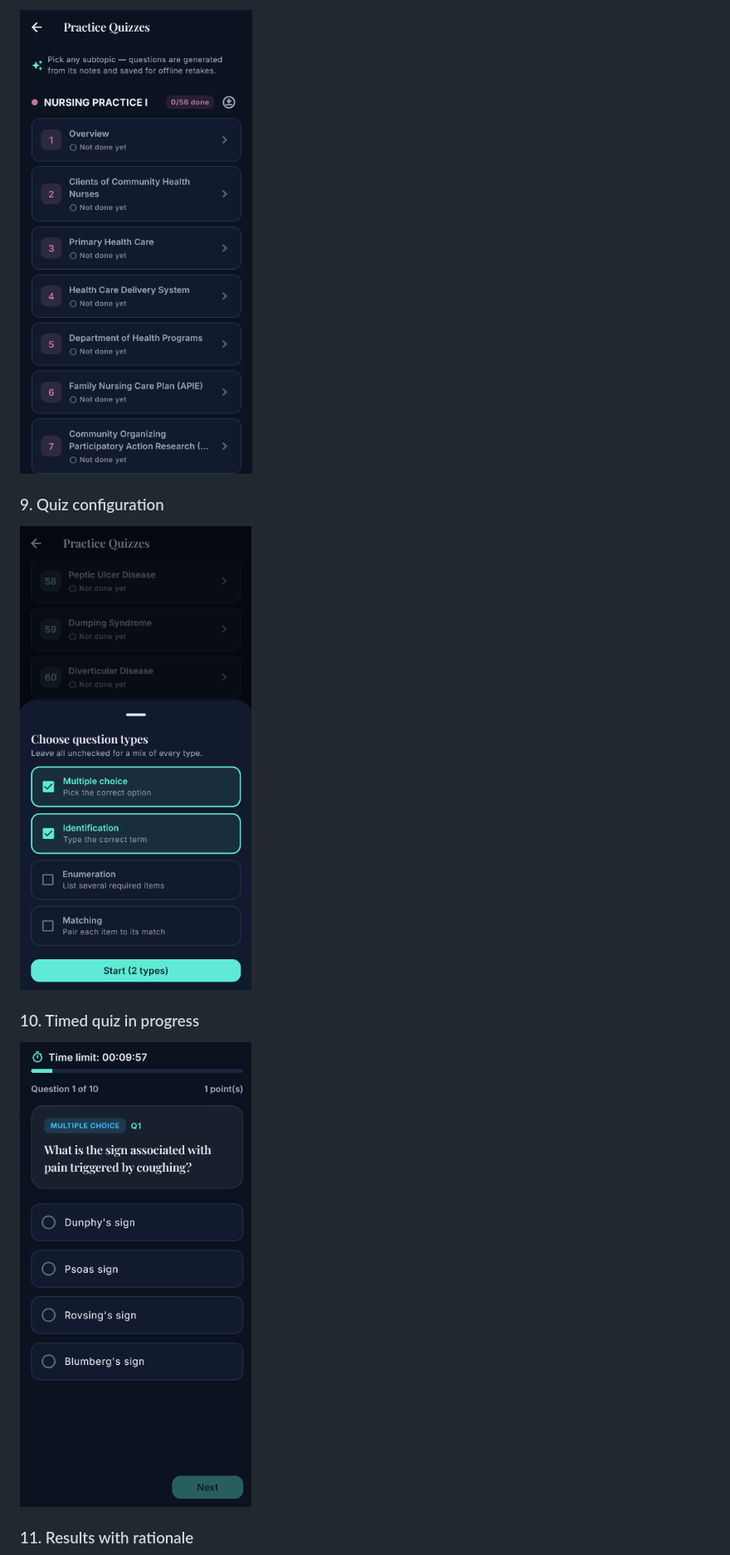
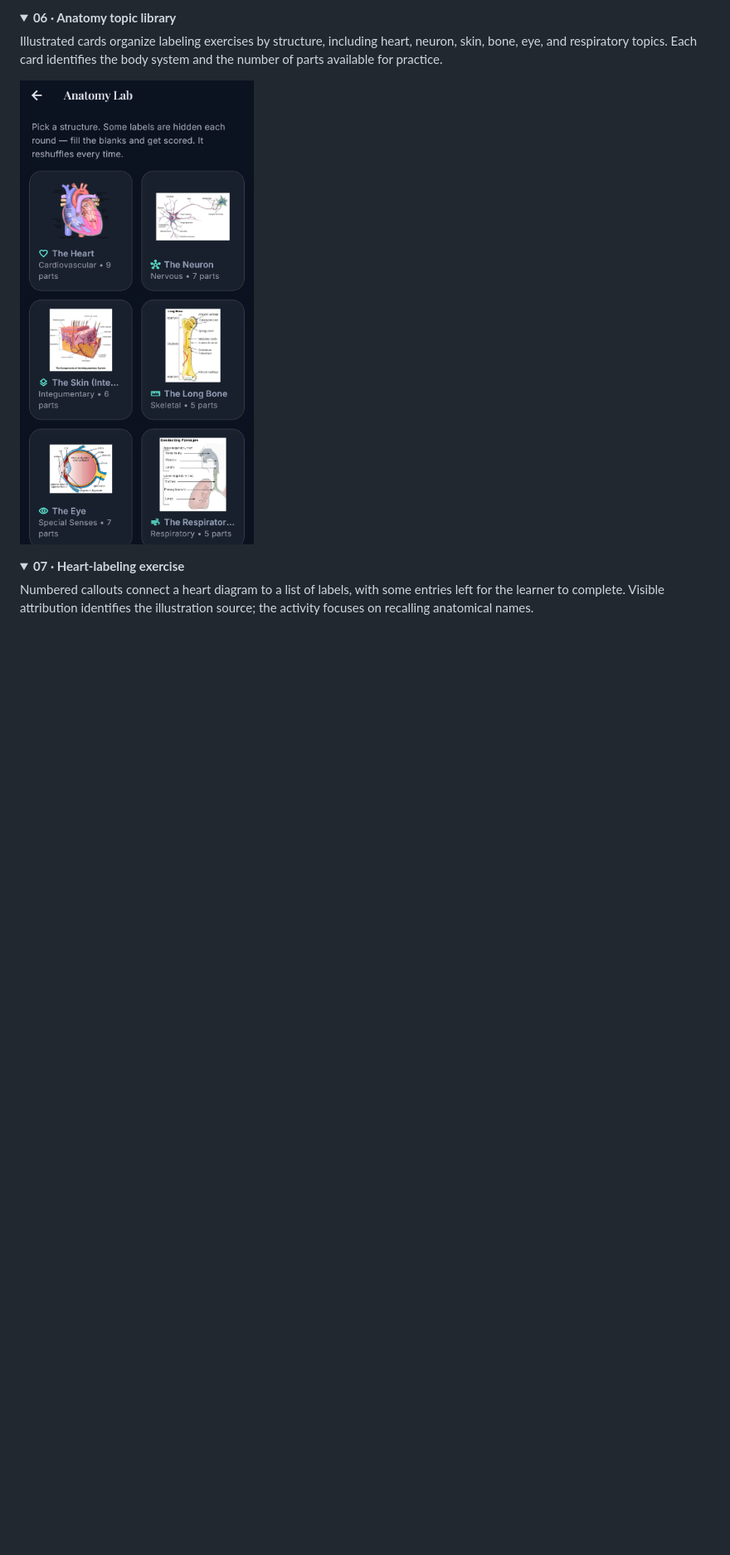
Before and after one commit to Kuraisura/RNReady, a Markdown page: README.md, the part around one of its changes. Shown at 83% size. GitHub-like rendering; folded sections open; blank space fills up the shorter version.

```diff
--- a/README.md
+++ b/README.md
@@ -111,13 +118,15 @@ flutter test
 
-![Quiz topic browser](screenshots/11.png)
+<details>
+<summary><strong>06 · Anatomy topic library</strong></summary>
 
-### 9. Quiz configuration
+Illustrated cards organize labeling exercises by structure, including heart, neuron, skin, bone, eye, and respiratory topics. Each card identifies the body system and the number of parts available for practice.
 
-![Quiz configuration](screenshots/12.png)
+<p><img src="screenshots/9.png" alt="Anatomy topic library" width="360"></p>
 
-### 10. Timed quiz in progress
+</details>
 
-![Timed quiz in progress](screenshots/13.png)
+<details>
+<summary><strong>07 · Heart-labeling exercise</strong></summary>
 
-### 11. Results with rationale
+Numbered callouts connect a heart diagram to a list of labels, with some entries left for the learner to complete. Visible attribution identifies the illustration source; the activity focuses on recalling anatomical names.
 
```
Also changed, not shown: other parts of README.md (+74 -26 lines).
